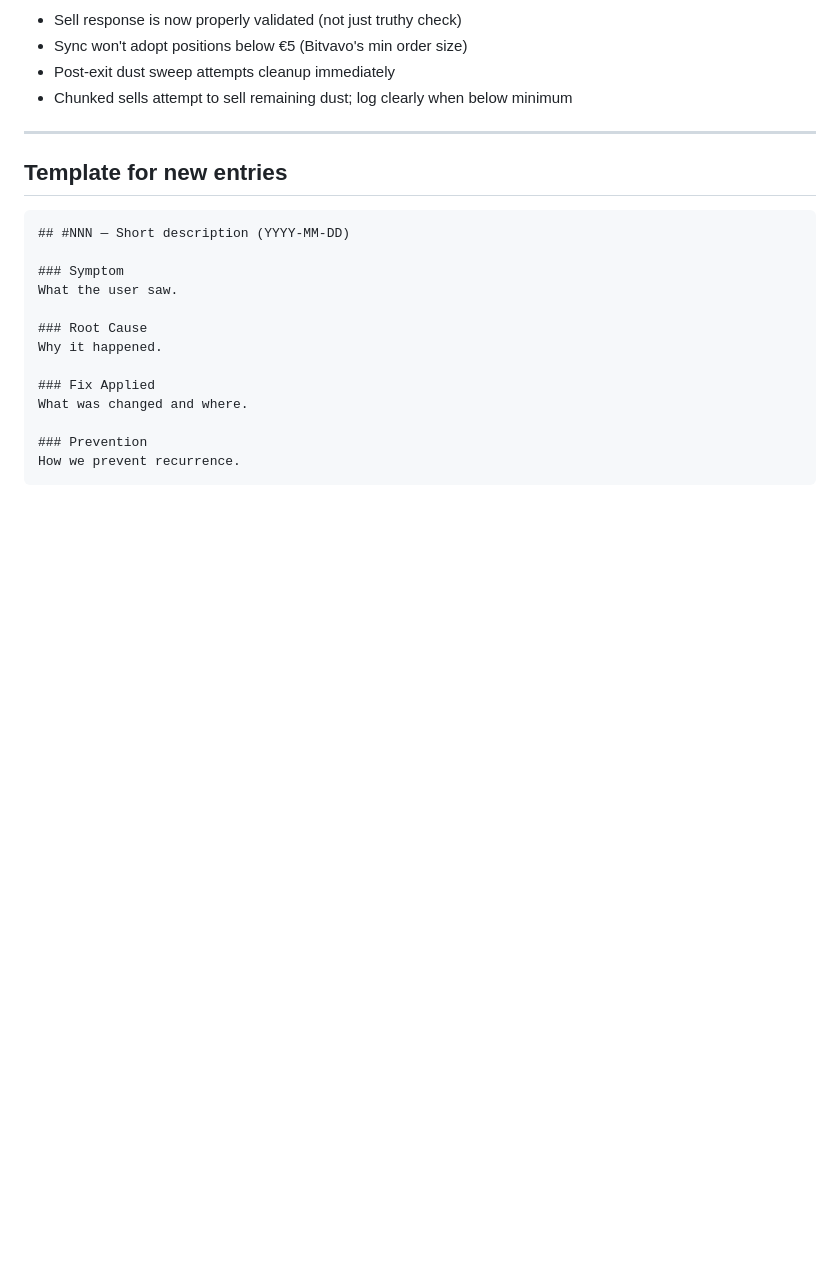
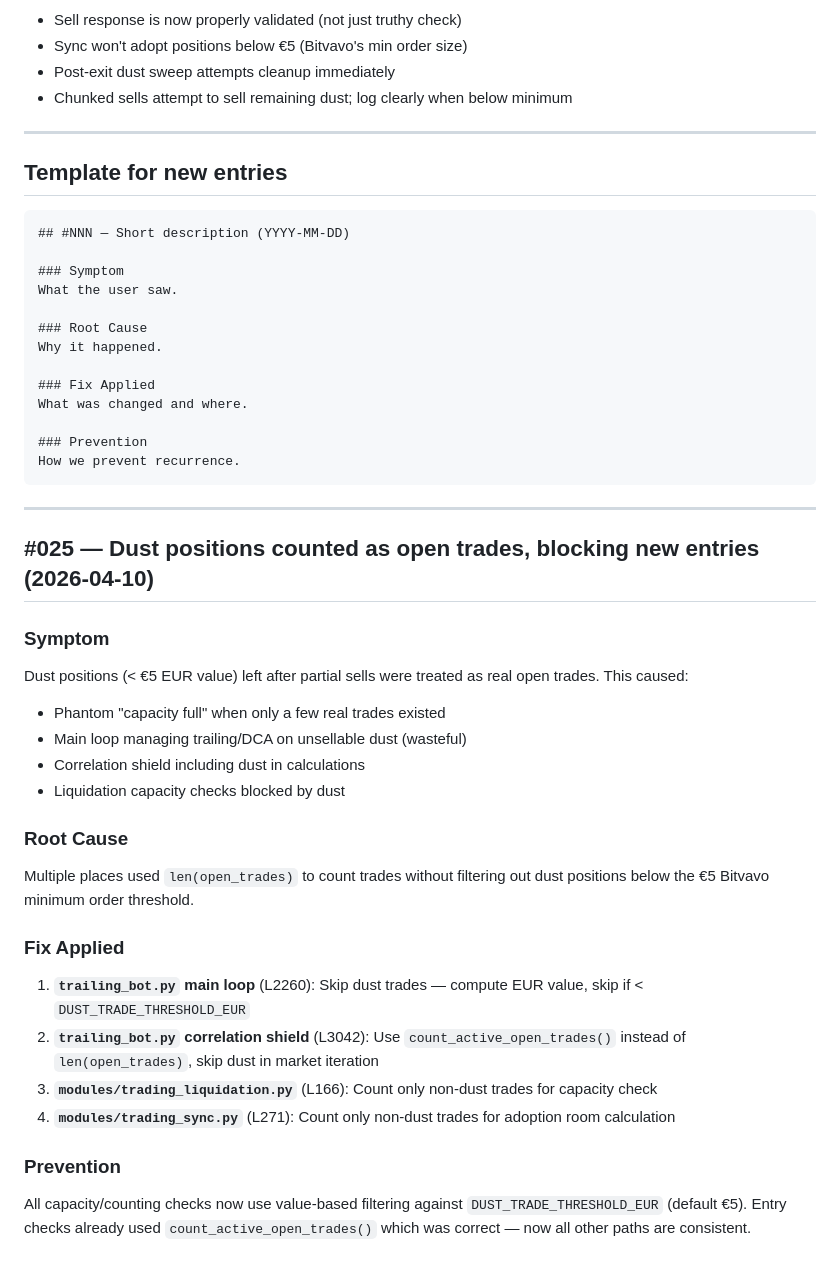
Before and after one commit to sedegroot-lang/Bitvavo-Bot, a Markdown page: docs/FIX_LOG.md, the part around the change. Rendered like a GitHub page; blank space fills up the shorter version.

Commit message:
docs: add FIX_LOG #025 - dust positions counted as open trades

````diff
--- a/docs/FIX_LOG.md
+++ b/docs/FIX_LOG.md
@@ -837,3 +837,26 @@ What was changed and where.
 ### Prevention
 How we prevent recurrence.
 ```
+
+---
+
+## #025 — Dust positions counted as open trades, blocking new entries (2026-04-10)
+
+### Symptom
+Dust positions (< €5 EUR value) left after partial sells were treated as real open trades. This caused:
+- Phantom "capacity full" when only a few real trades existed
+- Main loop managing trailing/DCA on unsellable dust (wasteful)
+- Correlation shield including dust in calculations
+- Liquidation capacity checks blocked by dust
+
+### Root Cause
+Multiple places used `len(open_trades)` to count trades without filtering out dust positions below the €5 Bitvavo minimum order threshold.
+
+### Fix Applied
+1. **`trailing_bot.py` main loop** (L2260): Skip dust trades — compute EUR value, skip if < `DUST_TRADE_THRESHOLD_EUR`
+2. **`trailing_bot.py` correlation shield** (L3042): Use `count_active_open_trades()` instead of `len(open_trades)`, skip dust in market iteration
+3. **`modules/trading_liquidation.py`** (L166): Count only non-dust trades for capacity check
+4. **`modules/trading_sync.py`** (L271): Count only non-dust trades for adoption room calculation
+
+### Prevention
+All capacity/counting checks now use value-based filtering against `DUST_TRADE_THRESHOLD_EUR` (default €5). Entry checks already used `count_active_open_trades()` which was correct — now all other paths are consistent.
````
